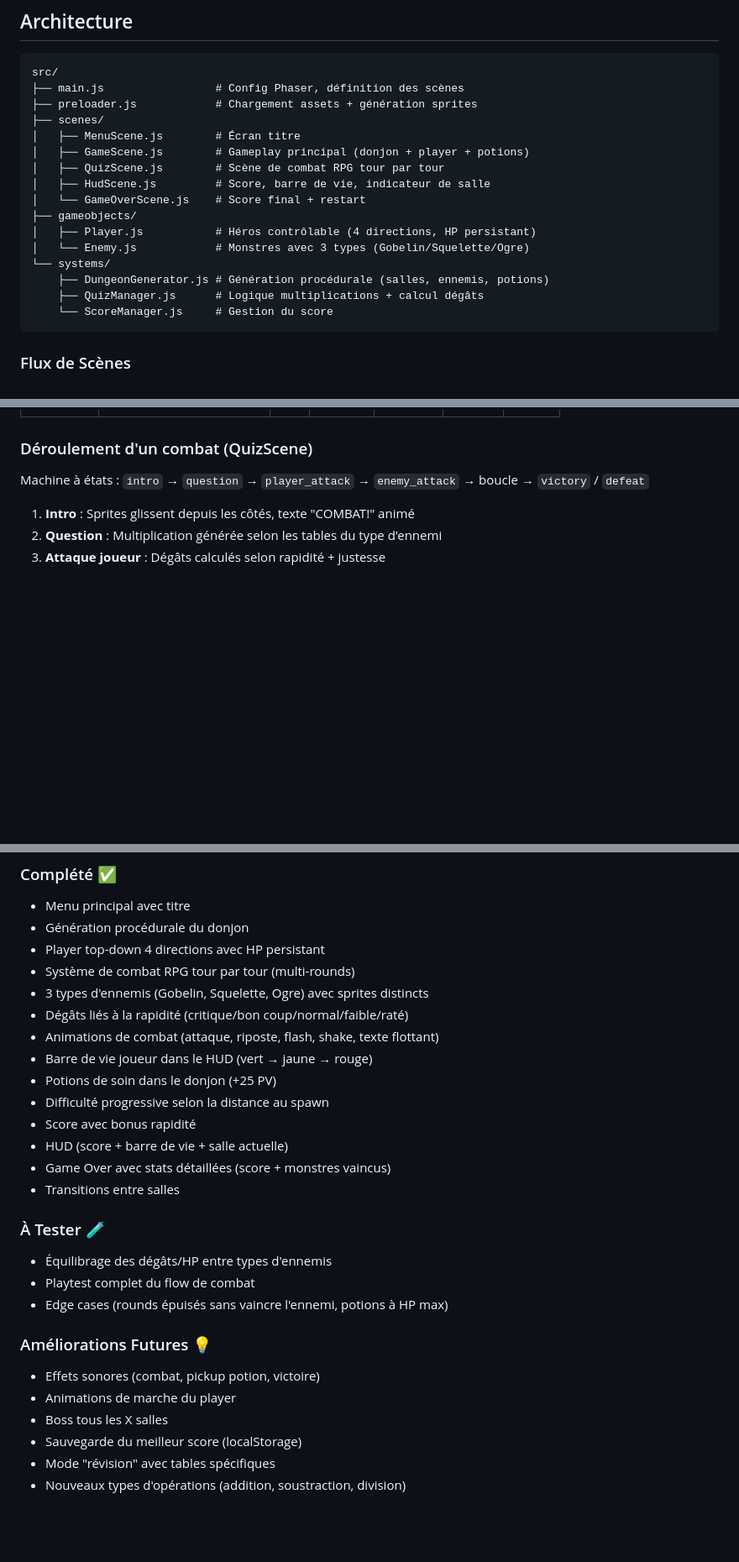
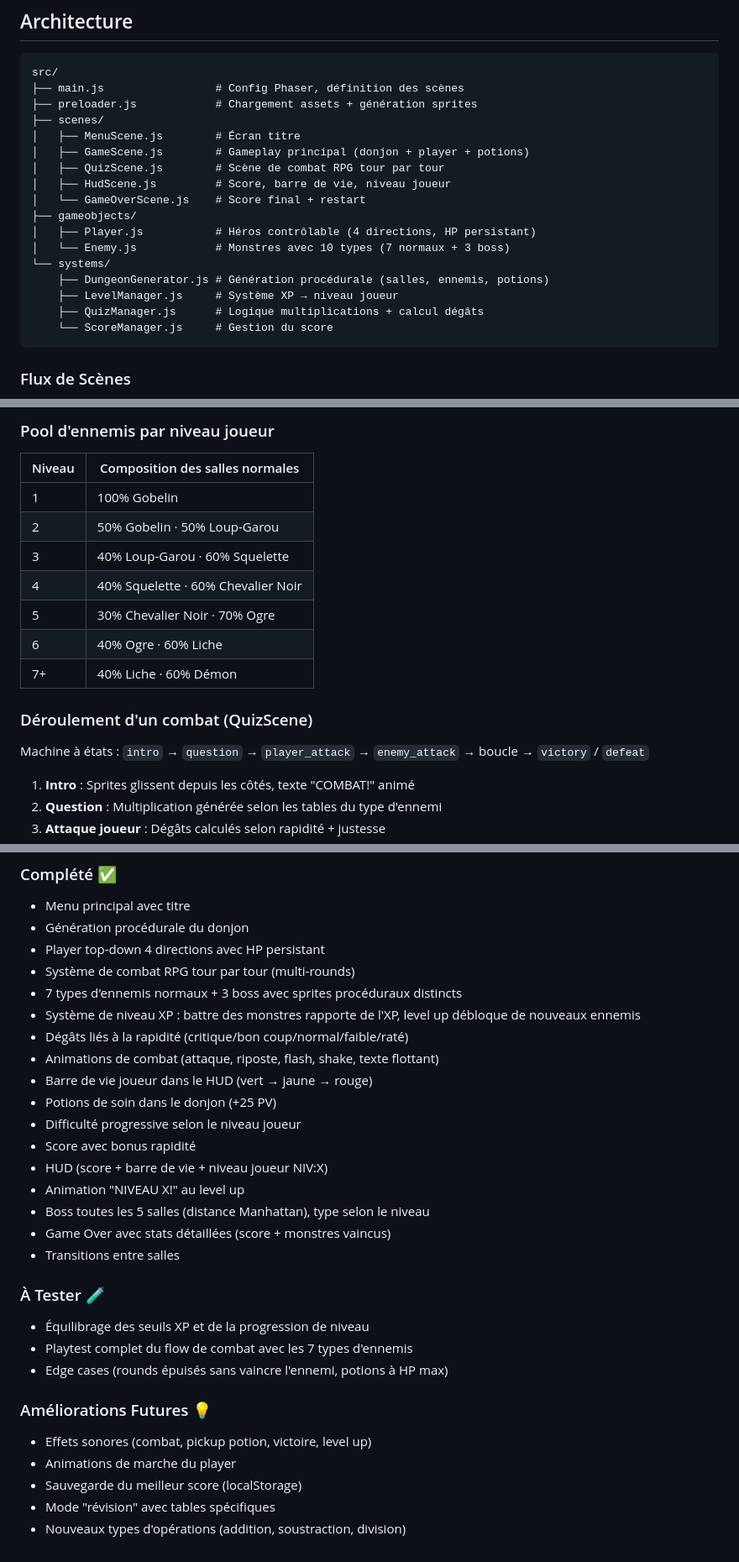
Before and after one commit to arnaudruffin/dvx-phaser-game, a Markdown page: AGENTS.md, 3 parts joined by grey strips. Shown at 84% size. GitHub-like rendering; blank space fills up the shorter version.

````diff
--- a/AGENTS.md
+++ b/AGENTS.md
@@ -33,13 +33,14 @@ src/
 │   ├── MenuScene.js        # Écran titre
 │   ├── GameScene.js        # Gameplay principal (donjon + player + potions)
 │   ├── QuizScene.js        # Scène de combat RPG tour par tour
-│   ├── HudScene.js         # Score, barre de vie, indicateur de salle
+│   ├── HudScene.js         # Score, barre de vie, niveau joueur
 │   └── GameOverScene.js    # Score final + restart
 ├── gameobjects/
 │   ├── Player.js           # Héros contrôlable (4 directions, HP persistant)
-│   └── Enemy.js            # Monstres avec 3 types (Gobelin/Squelette/Ogre)
+│   └── Enemy.js            # Monstres avec 10 types (7 normaux + 3 boss)
 └── systems/
     ├── DungeonGenerator.js # Génération procédurale (salles, ennemis, potions)
+    ├── LevelManager.js     # Système XP → niveau joueur
     ├── QuizManager.js      # Logique multiplications + calcul dégâts
     └── ScoreManager.js     # Gestion du score
 ```
@@ -96,3 +129,14 @@ Le `DungeonGenerator` crée des salles connectées à la demande :
+### Pool d'ennemis par niveau joueur
+
+| Niveau | Composition des salles normales |
+|--------|--------------------------------|
+| 1 | 100% Gobelin |
+| 2 | 50% Gobelin · 50% Loup-Garou |
+| 3 | 40% Loup-Garou · 60% Squelette |
+| 4 | 40% Squelette · 60% Chevalier Noir |
+| 5 | 30% Chevalier Noir · 70% Ogre |
+| 6 | 40% Ogre · 60% Liche |
+| 7+ | 40% Liche · 60% Démon |
 
 ### Déroulement d'un combat (QuizScene)
 
@@ -182,26 +227,28 @@ npm run preview  # Preview build
 - Génération procédurale du donjon
 - Player top-down 4 directions avec HP persistant
 - Système de combat RPG tour par tour (multi-rounds)
-- 3 types d'ennemis (Gobelin, Squelette, Ogre) avec sprites distincts
+- 7 types d'ennemis normaux + 3 boss avec sprites procéduraux distincts
+- Système de niveau XP : battre des monstres rapporte de l'XP, level up débloque de nouveaux ennemis
 - Dégâts liés à la rapidité (critique/bon coup/normal/faible/raté)
 - Animations de combat (attaque, riposte, flash, shake, texte flottant)
 - Barre de vie joueur dans le HUD (vert → jaune → rouge)
 - Potions de soin dans le donjon (+25 PV)
-- Difficulté progressive selon la distance au spawn
+- Difficulté progressive selon le niveau joueur
 - Score avec bonus rapidité
-- HUD (score + barre de vie + salle actuelle)
+- HUD (score + barre de vie + niveau joueur NIV:X)
+- Animation "NIVEAU X!" au level up
+- Boss toutes les 5 salles (distance Manhattan), type selon le niveau
 - Game Over avec stats détaillées (score + monstres vaincus)
 - Transitions entre salles
 
 ### À Tester 🧪
-- Équilibrage des dégâts/HP entre types d'ennemis
-- Playtest complet du flow de combat
+- Équilibrage des seuils XP et de la progression de niveau
+- Playtest complet du flow de combat avec les 7 types d'ennemis
 - Edge cases (rounds épuisés sans vaincre l'ennemi, potions à HP max)
 
 ### Améliorations Futures 💡
-- Effets sonores (combat, pickup potion, victoire)
+- Effets sonores (combat, pickup potion, victoire, level up)
 - Animations de marche du player
-- Boss tous les X salles
 - Sauvegarde du meilleur score (localStorage)
 - Mode "révision" avec tables spécifiques
 - Nouveaux types d'opérations (addition, soustraction, division)
````
Also changed, not shown: other parts of AGENTS.md (+49 -16 lines).
